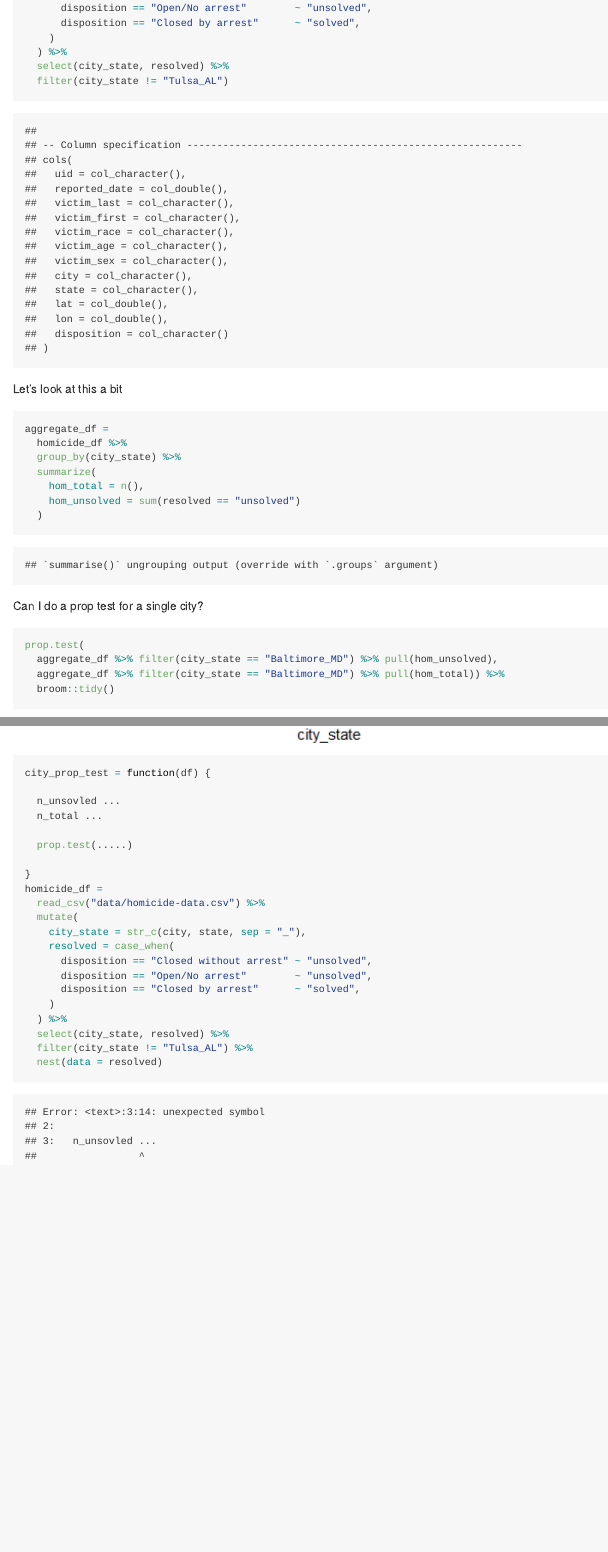
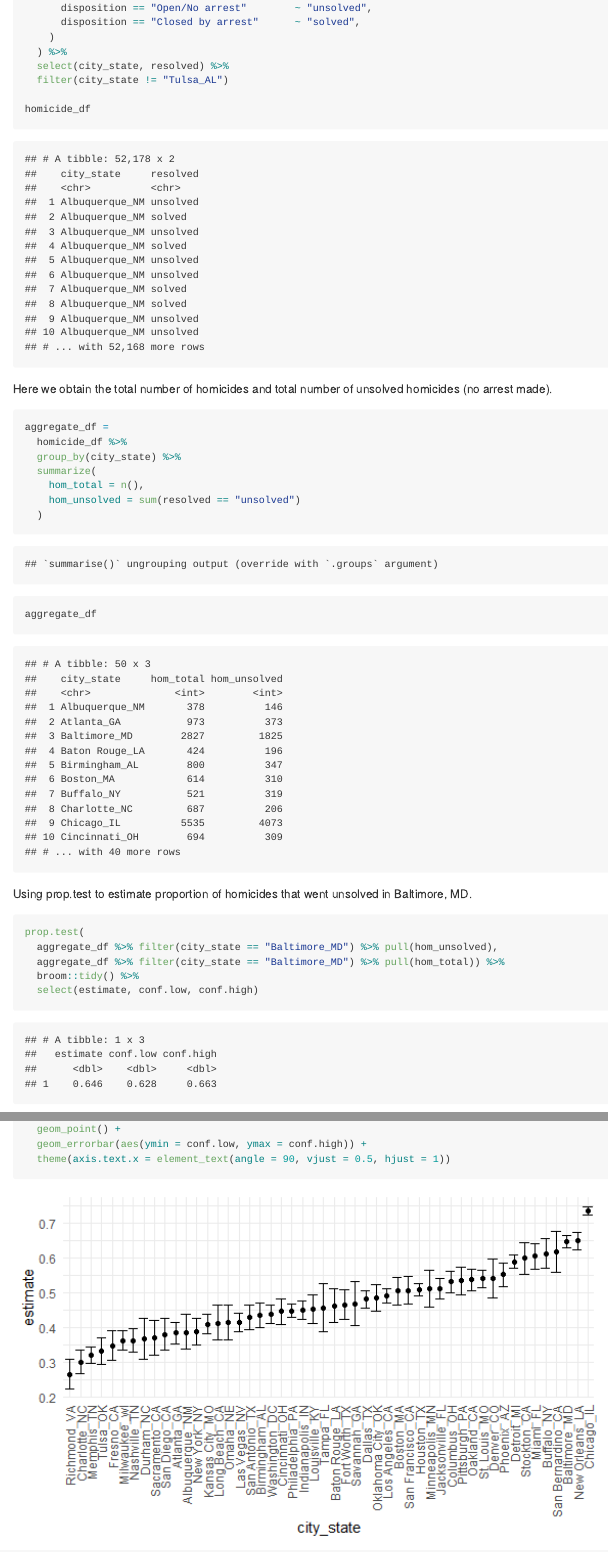
Before and after one commit to SalNel97/p8105_hw5_sne2114, an R Markdown document (p8105_hw5_sne2114.Rmd): the page in a window 1100 px wide, from 350 px down before the commit and from 940 px down after it, so that both start at the same text, and a second part further down, joined at a grey line. The pictures show the output file p8105_hw5_sne2114.md that the author committed with the source, drawn offline in the style of GitHub.

Commit message:
added comments and tidy question 1

````diff
--- a/p8105_hw5_sne2114.Rmd
+++ b/p8105_hw5_sne2114.Rmd
@@ -3,4 +4,6 @@ title: "Homework 5"
 output: github_document
+editor_options:
+  chunk_output_type: console
 ---
 
 ```{r setup, include = FALSE}
@@ -37,10 +48,11 @@ homicide_df =
   ) %>%
   select(city_state, resolved) %>%
   filter(city_state != "Tulsa_AL")
+
+homicide_df
 ```
 
-
-Let's look at this a bit
+Here we obtain the total number of homicides and total number of unsolved homicides (no arrest made).
 
 ```{r}
 aggregate_df =
@@ -50,14 +62,17 @@ aggregate_df =
     hom_total = n(),
     hom_unsolved = sum(resolved == "unsolved")
   )
+
+aggregate_df
 ```
 
-Can I do a prop test for a single city?
+Using prop.test to estimate proportion of homicides that went unsolved in Baltimore, MD.
 
 ```{r}
 prop.test(
   aggregate_df %>% filter(city_state == "Baltimore_MD") %>% pull(hom_unsolved),
   aggregate_df %>% filter(city_state == "Baltimore_MD") %>% pull(hom_total)) %>%
-  broom::tidy()
+  broom::tidy() %>%
+  select(estimate, conf.low, conf.high)
 ```
 
@@ -92,22 +108,21 @@ results_df %>%
-city_prop_test = function(df) {
 
-  n_unsovled ...
-  n_total ...
 
-  prop.test(.....)
+<!-- ## Problem 2 ideas ... -->
 
-}
-homicide_df =
-  read_csv("data/homicide-data.csv") %>%
-  mutate(
-    city_state = str_c(city, state, sep = "_"),
-    resolved = case_when(
-      disposition == "Closed without arrest" ~ "unsolved",
-      disposition == "Open/No arrest"        ~ "unsolved",
-      disposition == "Closed by arrest"      ~ "solved",
-    )
-  ) %>%
-  select(city_state, resolved) %>%
-  filter(city_state != "Tulsa_AL") %>%
-  nest(data = resolved)
-```
+
+<!-- import one dataset  -->
+
+<!-- ```{r} -->
+<!-- data_1 = read_csv("lda_data/con_01.csv") -->
+<!-- ``` -->
+
+<!-- ```{r, error = TRUE} -->
+<!-- path_df =  -->
+<!--   tibble( -->
+<!--     path = list.files("lda_data"), -->
+<!--   ) %>%  -->
+<!--   mutate( -->
+<!--     path = str_c("lda_data/", path), -->
+<!--     data = map(.............)) -->
+<!-- read_csv(path_df$path[[1]]) -->
+<!-- ``` -->
````
Also changed, not shown: p8105_hw5_sne2114.md, p8105_hw5_sne2114_files/figure-gfm/unnamed-chunk-6-1.png (added), p8105_hw5_sne2114.Rmd (20 more changed lines).
